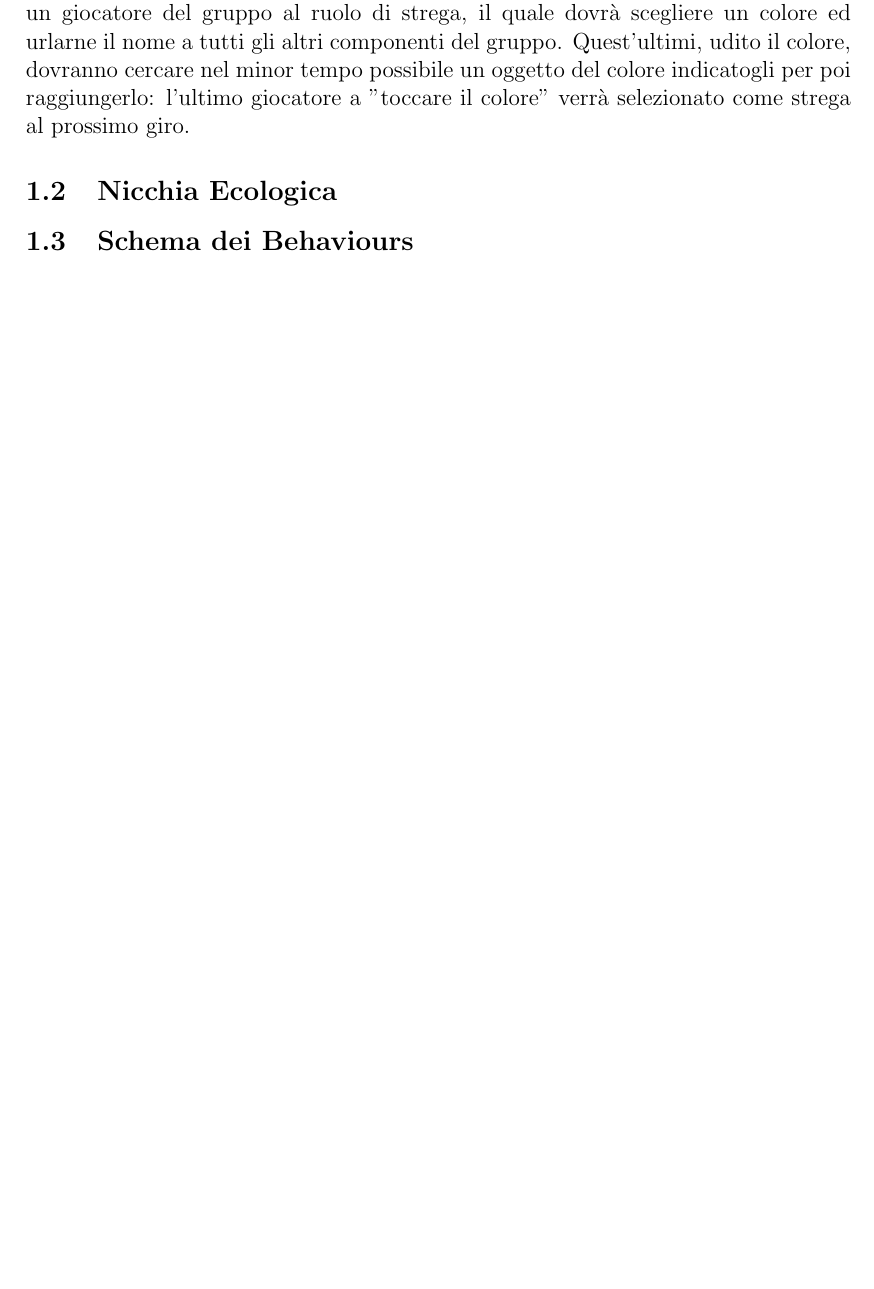
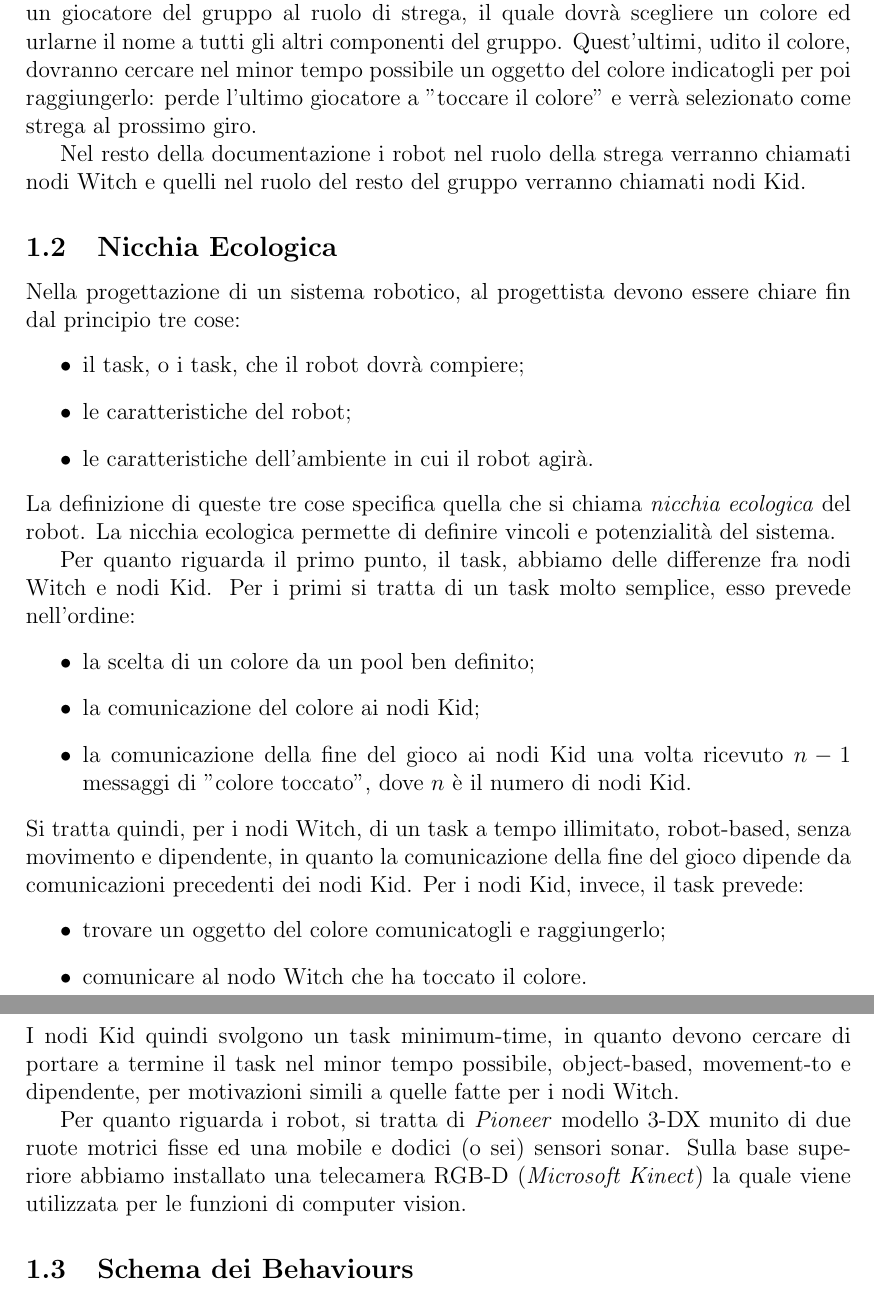
Before and after one commit to RiccardoGrieco/touch_the_color, a LaTeX document (Doc/main.tex, which reads Doc/intro.tex): part of page 3 of 10 before the commit and two parts of pages 3 and 4 of 11 after it, the two joined at a grey line, cut so that both start at the same text, the shorter picture padded with empty space. Compiled offline with pdfLaTeX; the source files are stored in an older character set and shown here as Unicode.

Commit message:
Updated intro.

```diff
--- a/Doc/intro.tex
+++ b/Doc/intro.tex
@@ -2,8 +2,33 @@
 
 
 \subsection{Descrizione del Gioco}
-Touch the color, o "Strega chiama color" nella sua versione italiana, è un semplice gioco di gruppo da svolgersi all'aria aperta. Questo prevede la selezione di un giocatore del gruppo al ruolo di strega, il quale dovrà scegliere un colore ed urlarne il nome a tutti gli altri componenti del gruppo. Quest'ultimi, udito il colore, dovranno cercare nel minor tempo possibile un oggetto del colore indicatogli per poi raggiungerlo: l'ultimo giocatore a "toccare il colore" verrà selezionato come strega al prossimo giro.
+Touch the color, o "Strega chiama color" nella sua versione italiana, è un semplice gioco di gruppo da svolgersi all'aria aperta. Questo prevede la selezione di un giocatore del gruppo al ruolo di strega, il quale dovrà scegliere un colore ed urlarne il nome a tutti gli altri componenti del gruppo. Quest'ultimi, udito il colore, dovranno cercare nel minor tempo possibile un oggetto del colore indicatogli per poi raggiungerlo: perde l'ultimo giocatore a "toccare il colore" e verrà selezionato come strega al prossimo giro.
+
+Nel resto della documentazione i robot nel ruolo della strega verranno chiamati nodi Witch e quelli nel ruolo del resto del gruppo verranno chiamati nodi Kid.
 
 \subsection{Nicchia Ecologica}
+Nella progettazione di un sistema robotico, al progettista devono essere chiare fin dal principio tre cose:
+\begin{itemize}
+	\item il task, o i task, che il robot dovrà compiere;
+	\item le caratteristiche del robot;
+	\item le caratteristiche dell'ambiente in cui il robot agirà.
+\end{itemize}
+La definizione di queste tre cose specifica quella che si chiama \textit{nicchia ecologica} del robot. La nicchia ecologica permette di definire vincoli e potenzialità del sistema.
+
+Per quanto riguarda il primo punto, il task, abbiamo delle differenze fra nodi Witch e nodi Kid. Per i primi si tratta di un task molto semplice, esso prevede nell'ordine:
+\begin{itemize}
+	\item la scelta di un colore da un pool ben definito;
+	\item la comunicazione del colore ai nodi Kid;
+	\item la comunicazione della fine del gioco ai nodi Kid una volta ricevuto $n-1$ messaggi di "colore toccato", dove $n$ è il numero di nodi Kid.
+\end{itemize}
+Si tratta quindi, per i nodi Witch, di un task a tempo illimitato, robot-based, senza movimento e dipendente, in quanto la comunicazione della fine del gioco dipende da comunicazioni precedenti dei nodi Kid.
+Per i nodi Kid, invece, il task prevede:
+\begin{itemize}
+	\item trovare un oggetto del colore comunicatogli e raggiungerlo;
+	\item comunicare al nodo Witch che ha toccato il colore.
+\end{itemize}
+I nodi Kid quindi svolgono un task minimum-time, in quanto devono cercare di portare a termine il task nel minor tempo possibile, object-based, movement-to e dipendente, per motivazioni simili a quelle fatte per i nodi Witch.
+
+Per quanto riguarda i robot, si tratta di \textit{Pioneer} modello 3-DX munito di due ruote motrici fisse ed una mobile e dodici (o sei) sensori sonar. Sulla base superiore abbiamo installato una telecamera RGB-D (\textit{Microsoft Kinect}) la quale viene utilizzata per le funzioni di computer vision.
 
 \subsection{Schema dei Behaviours}
```
Also changed, not shown: Doc/comunicazione.tex (+1 -1 lines), Doc/main.pdf, 4 other files.
